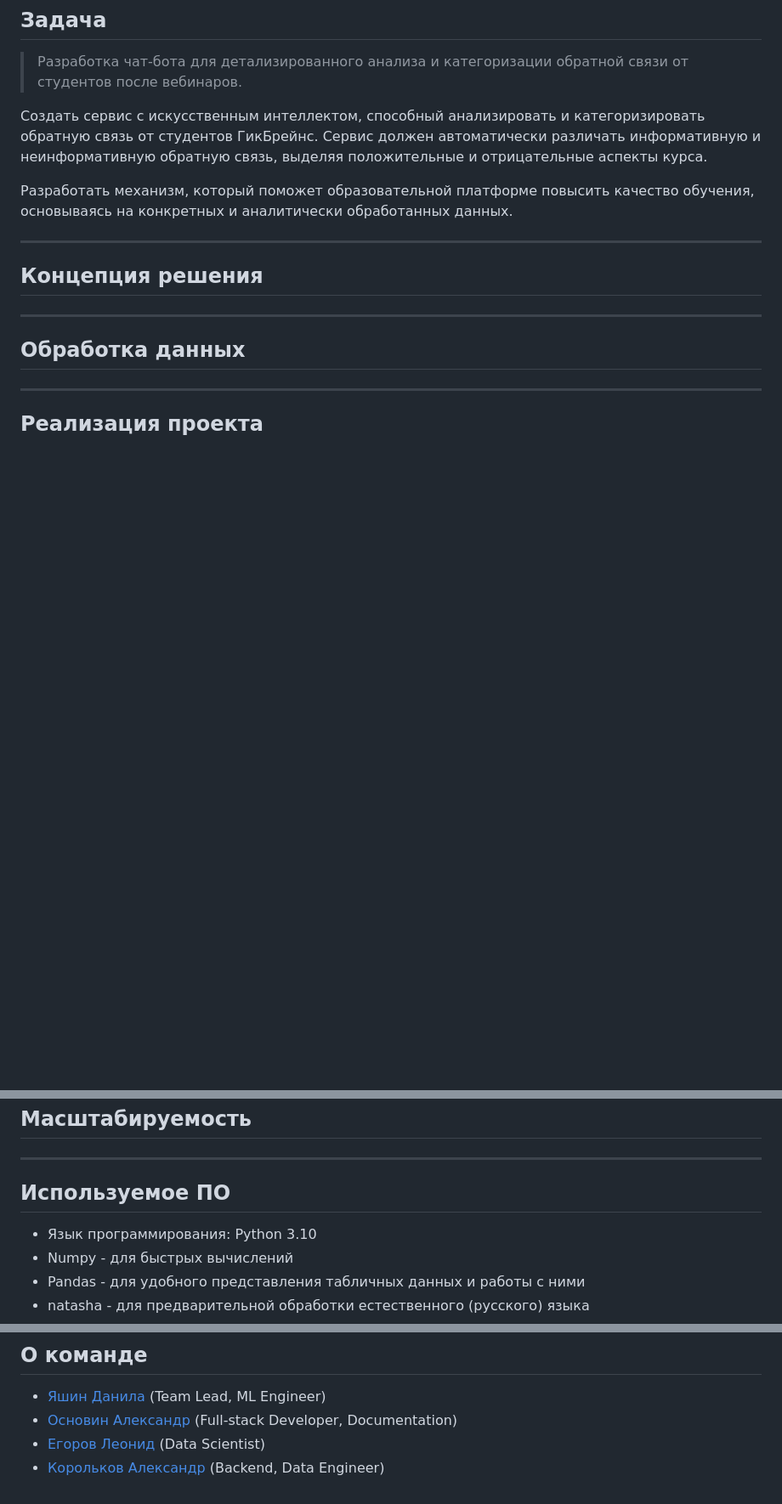
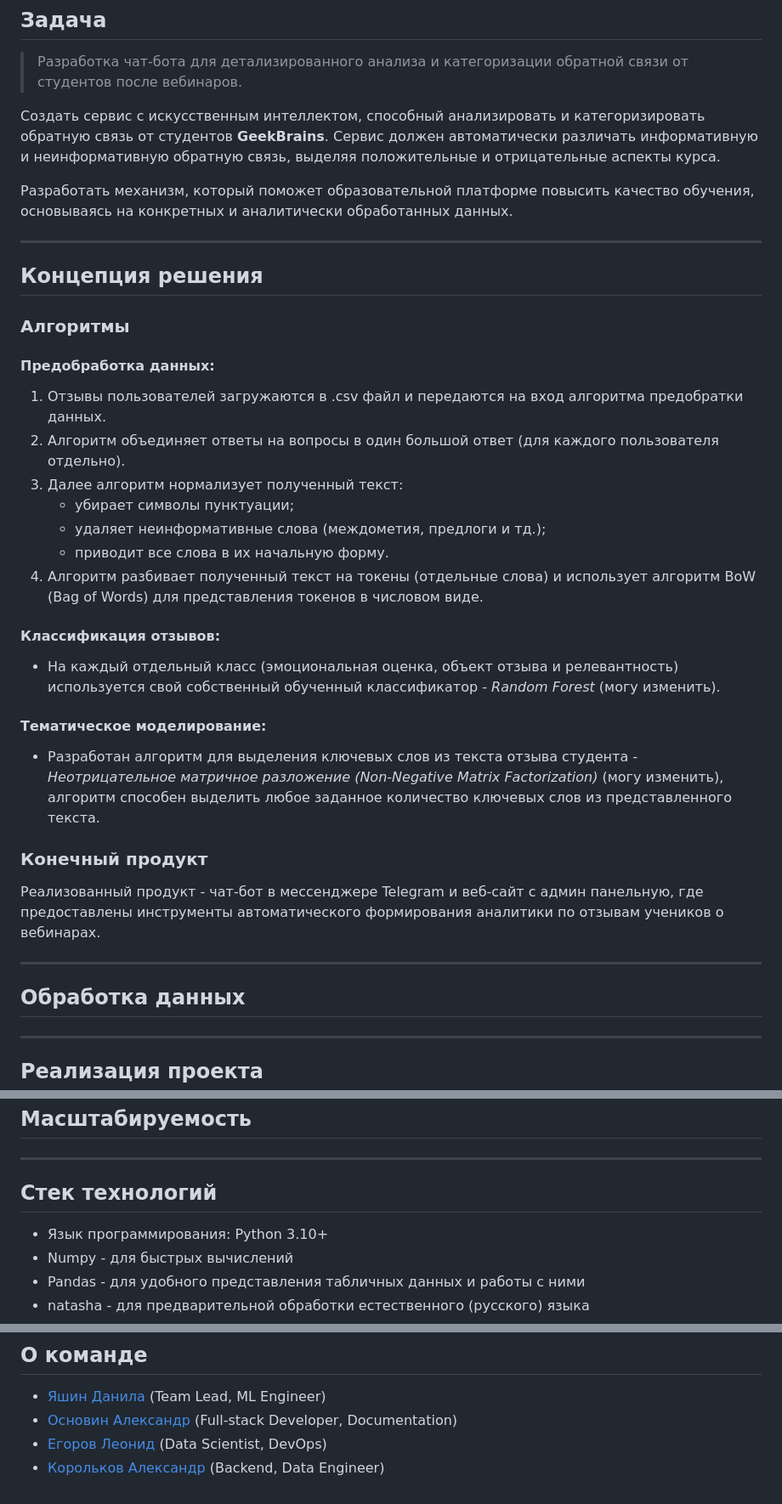
Before and after one commit to zibestr/Feedback-Analytics, a Markdown page: README.md, 3 parts joined by grey strips. Shown at 85% size. GitHub-like rendering; blank space fills up the shorter version.

Commit message:
лучший изменение README.md за всю историю хахатона

```diff
--- a/README.md
+++ b/README.md
@@ -29,13 +29,32 @@
 ## Задача
 > Разработка чат-бота для детализированного анализа и категоризации обратной связи от студентов после вебинаров.
 
-Создать сервис с искусственным интеллектом, способный анализировать и категоризировать обратную связь от студентов ГикБрейнс. Сервис должен автоматически различать информативную и неинформативную обратную связь, выделяя положительные и отрицательные аспекты курса.
+Создать сервис с искусственным интеллектом, способный анализировать и категоризировать обратную связь от студентов **GeekBrains**. Сервис должен автоматически различать информативную и неинформативную обратную связь, выделяя положительные и отрицательные аспекты курса.
 
 Разработать механизм, который поможет образовательной платформе повысить качество обучения, основываясь на конкретных и аналитически обработанных данных.
 
 ---
 
 ## Концепция решения
+### Алгоритмы
+
+#### Предобработка данных:
+1. Отзывы пользователей загружаются в .csv файл и передаются на вход алгоритма предобратки данных.
+2. Алгоритм объединяет ответы на вопросы в один большой ответ (для каждого пользователя отдельно).
+3. Далее алгоритм нормализует полученный текст:
+    - убирает символы пунктуации;
+    - удаляет неинформативные слова (междометия, предлоги и тд.);
+    - приводит все слова в их начальную форму.
+4. Алгоритм разбивает полученный текст на токены (отдельные слова) и использует алгоритм BoW (Bag of Words) для представления токенов в числовом виде.
+
+#### Классификация отзывов:
+- На каждый отдельный класс (эмоциональная оценка, объект отзыва и релевантность) используется свой собственный обученный классификатор - *Random Forest* (могу изменить).
+
+#### Тематическое моделирование:
+- Разработан алгоритм для выделения ключевых слов из текста отзыва студента - *Неотрицательное матричное разложение (Non-Negative Matrix Factorization)* (могу изменить), алгоритм способен выделить любое заданное количество ключевых слов из представленного текста.
+
+### Конечный продукт
+Реализованный продукт - чат-бот в мессенджере Telegram и веб-сайт с админ панельную, где предоставлены инструменты автоматического формирования аналитики по отзывам учеников о вебинарах.
 
 ---
 
@@ -59,8 +78,8 @@
 
 ---
 
-## Используемое ПО
-+ Язык программирования: Python 3.10
+## Стек технологий
++ Язык программирования: Python 3.10+
 + Numpy - для быстрых вычислений
 + Pandas - для удобного представления табличных данных и работы с ними
 + natasha - для предварительной обработки естественного (русского) языка
@@ -73,5 +92,5 @@
 ## О команде
 - [Яшин Данила](https://github.com/zibestr) (Team Lead, ML Engineer)
 - [Основин Александр](https://github.com/PyAlexOs) (Full-stack Developer, Documentation)
-- [Егоров Леонид](https://github.com/Grander78498) (Data Scientist)
+- [Егоров Леонид](https://github.com/Grander78498) (Data Scientist, DevOps)
 - [Корольков Александр](https://github.com/adkorolkov) (Backend, Data Engineer)
```
